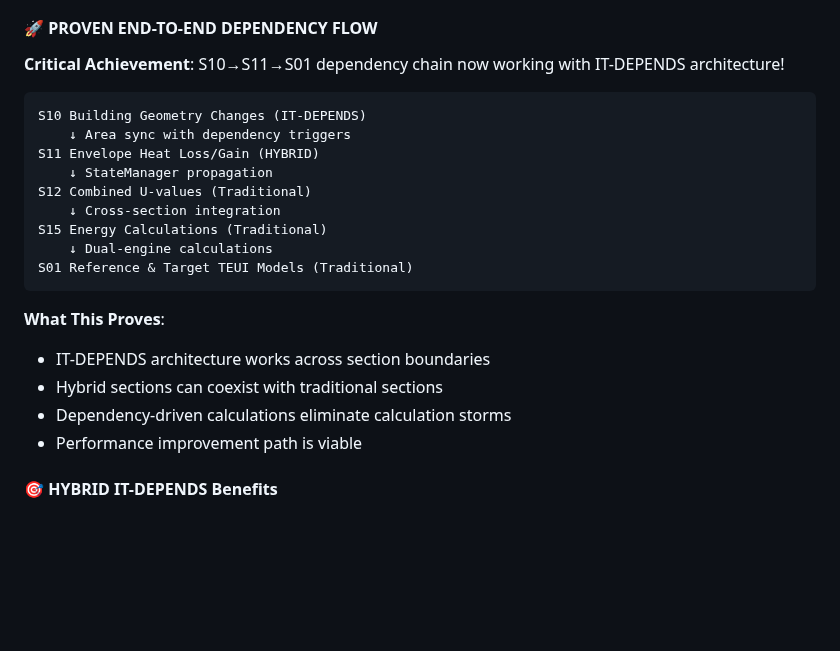
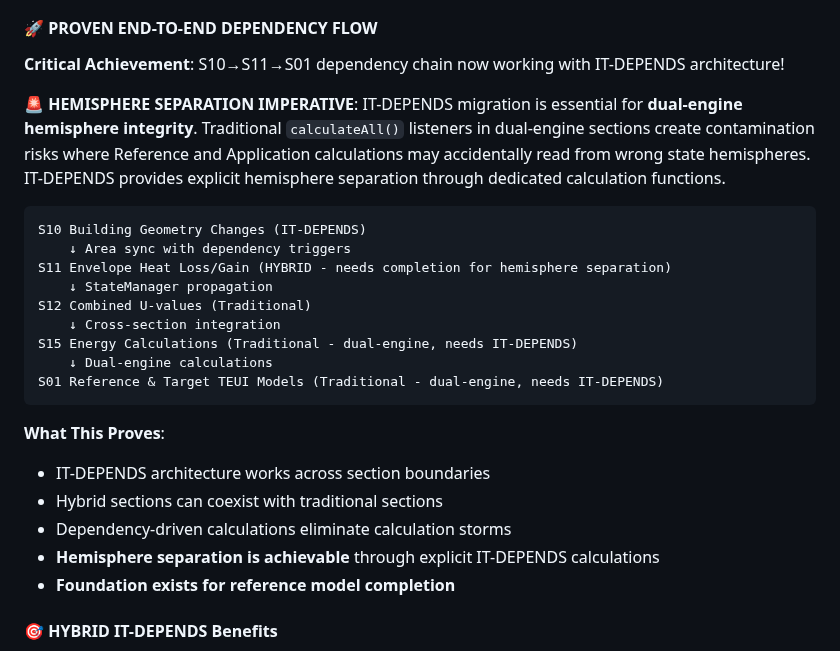
Before and after one commit to arossti/OBJECTIVE, a Markdown page: README.md, the part around the change. GitHub-like rendering; blank space fills up the shorter version.

````diff
--- a/README.md
+++ b/README.md
@@ -134,23 +134,26 @@ function handleFieldBlur(event) {
 
 **Critical Achievement**: S10→S11→S01 dependency chain now working with IT-DEPENDS architecture!
 
+**🚨 HEMISPHERE SEPARATION IMPERATIVE**: IT-DEPENDS migration is essential for **dual-engine hemisphere integrity**. Traditional `calculateAll()` listeners in dual-engine sections create contamination risks where Reference and Application calculations may accidentally read from wrong state hemispheres. IT-DEPENDS provides explicit hemisphere separation through dedicated calculation functions.
+
 ```
 S10 Building Geometry Changes (IT-DEPENDS)
     ↓ Area sync with dependency triggers
-S11 Envelope Heat Loss/Gain (HYBRID)
+S11 Envelope Heat Loss/Gain (HYBRID - needs completion for hemisphere separation)
     ↓ StateManager propagation
 S12 Combined U-values (Traditional)
     ↓ Cross-section integration
-S15 Energy Calculations (Traditional)
+S15 Energy Calculations (Traditional - dual-engine, needs IT-DEPENDS)
     ↓ Dual-engine calculations
-S01 Reference & Target TEUI Models (Traditional)
+S01 Reference & Target TEUI Models (Traditional - dual-engine, needs IT-DEPENDS)
 ```
 
 **What This Proves**:
 - IT-DEPENDS architecture works across section boundaries
 - Hybrid sections can coexist with traditional sections
 - Dependency-driven calculations eliminate calculation storms
-- Performance improvement path is viable
+- **Hemisphere separation is achievable** through explicit IT-DEPENDS calculations
+- **Foundation exists for reference model completion**
 
 #### **🎯 HYBRID IT-DEPENDS Benefits**
 
````
Also changed, not shown: documentation/IT-DEPENDS-MIGRATION-STATUS.md (+29 -13 lines).
